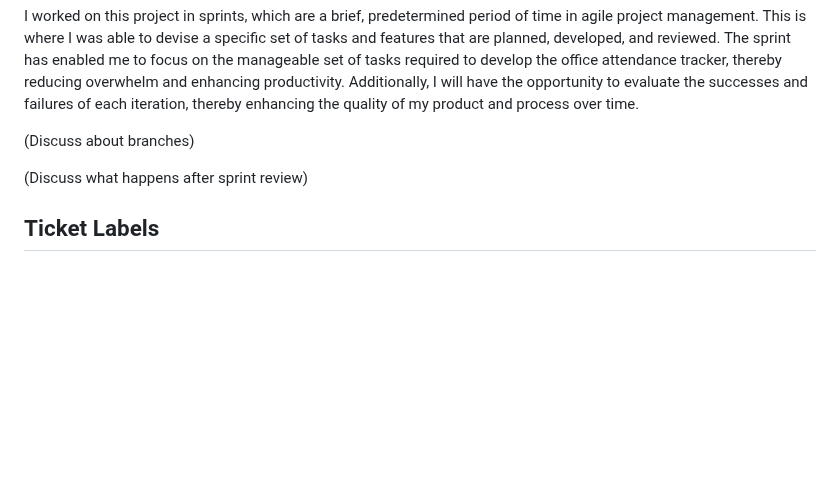
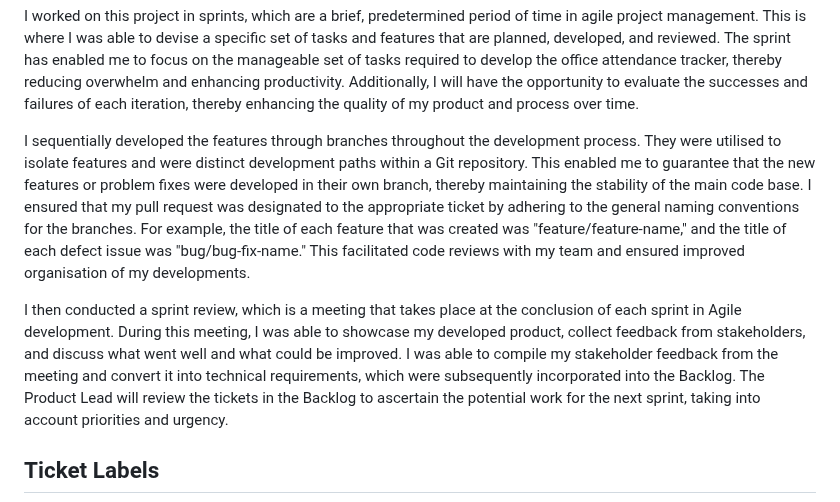
Before and after one commit to MrKilljoy137xxx/OfficeAttendance-Tracker, a Markdown page: README.md, the part around the change. Rendered like a GitHub page; folded sections open; blank space fills up the shorter version.

```diff
--- a/README.md
+++ b/README.md
@@ -103,9 +103,9 @@ The kanban has helped by providing:
 
 I worked on this project in sprints, which are a brief, predetermined period of time in agile project management. This is where I was able to devise a specific set of tasks and features that are planned, developed, and reviewed. The sprint has enabled me to focus on the manageable set of tasks required to develop the office attendance tracker, thereby reducing overwhelm and enhancing productivity. Additionally, I will have the opportunity to evaluate the successes and failures of each iteration, thereby enhancing the quality of my product and process over time.
 
-(Discuss about branches)
+I sequentially developed the features through branches throughout the development process. They were utilised to isolate features and were distinct development paths within a Git repository. This enabled me to guarantee that the new features or problem fixes were developed in their own branch, thereby maintaining the stability of the main code base. I ensured that my pull request was designated to the appropriate ticket by adhering to the general naming conventions for the branches. For example, the title of each feature that was created was "feature/feature-name," and the title of each defect issue was "bug/bug-fix-name." This facilitated code reviews with my team and ensured improved organisation of my developments.
 
-(Discuss what happens after sprint review)
+I then conducted a sprint review, which is a meeting that takes place at the conclusion of each sprint in Agile development. During this meeting, I was able to showcase my developed product, collect feedback from stakeholders, and discuss what went well and what could be improved. I was able to compile my stakeholder feedback from the meeting and convert it into technical requirements, which were subsequently incorporated into the Backlog.  The Product Lead will review the tickets in the Backlog to ascertain the potential work for the next sprint, taking into account priorities and urgency.
 
 ## Ticket Labels
 
```
